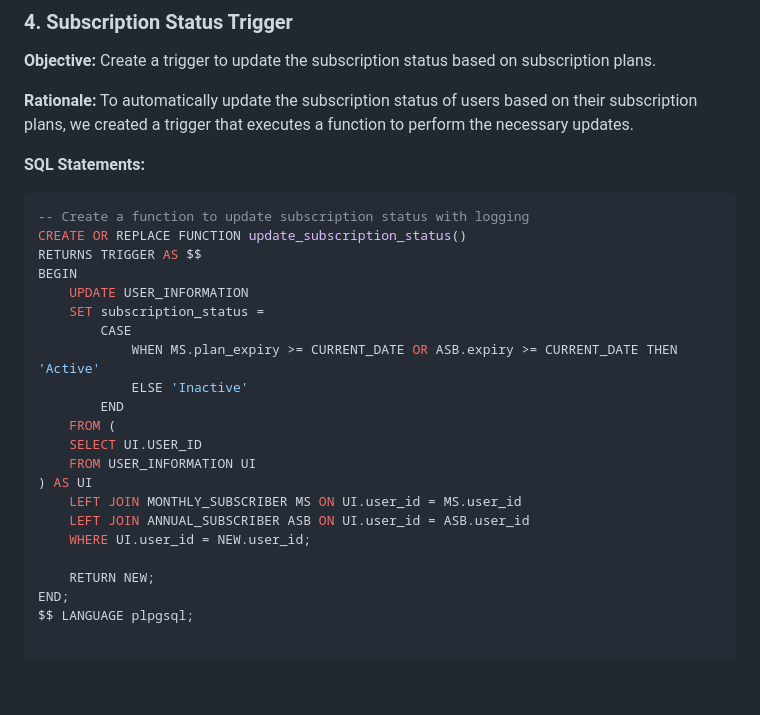
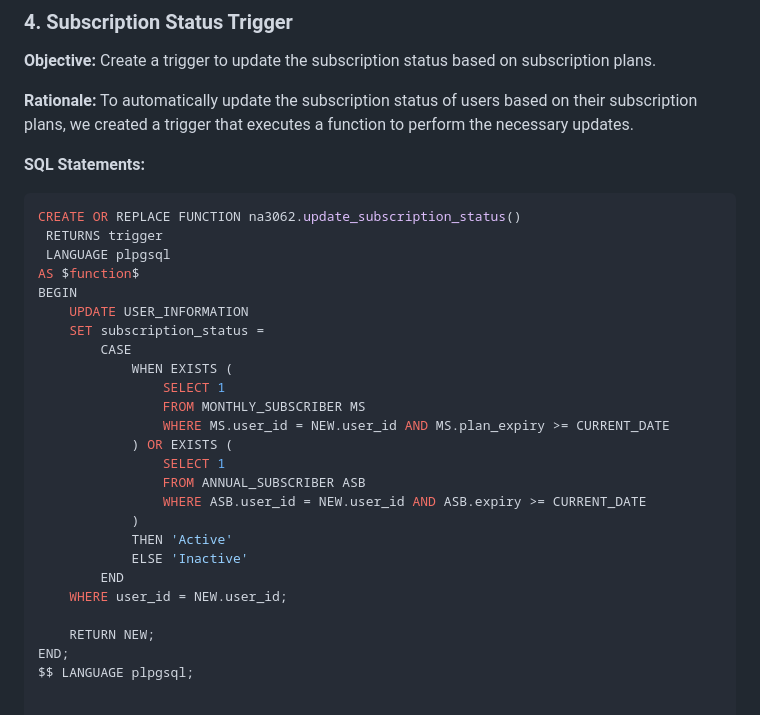
Before and after one commit to Nithishma123/Online-Video-Streaming, a Markdown page: webserver/README.md, the part around the change. Drawn GitHub-style; blank space fills up the shorter version.

````diff
--- a/webserver/README.md
+++ b/webserver/README.md
@@ -82,23 +82,27 @@ To automatically update the subscription status of users based on their subscrip
 
 **SQL Statements:**
 ```sql
--- Create a function to update subscription status with logging
-CREATE OR REPLACE FUNCTION update_subscription_status()
-RETURNS TRIGGER AS $$
+CREATE OR REPLACE FUNCTION na3062.update_subscription_status()
+ RETURNS trigger
+ LANGUAGE plpgsql
+AS $function$
 BEGIN
     UPDATE USER_INFORMATION
     SET subscription_status =
         CASE
-            WHEN MS.plan_expiry >= CURRENT_DATE OR ASB.expiry >= CURRENT_DATE THEN 'Active'
+            WHEN EXISTS (
+                SELECT 1
+                FROM MONTHLY_SUBSCRIBER MS
+                WHERE MS.user_id = NEW.user_id AND MS.plan_expiry >= CURRENT_DATE
+            ) OR EXISTS (
+                SELECT 1
+                FROM ANNUAL_SUBSCRIBER ASB
+                WHERE ASB.user_id = NEW.user_id AND ASB.expiry >= CURRENT_DATE
+            )
+            THEN 'Active'
             ELSE 'Inactive'
         END
-	FROM (
-    SELECT UI.USER_ID
-    FROM USER_INFORMATION UI
-) AS UI
-    LEFT JOIN MONTHLY_SUBSCRIBER MS ON UI.user_id = MS.user_id
-    LEFT JOIN ANNUAL_SUBSCRIBER ASB ON UI.user_id = ASB.user_id
-    WHERE UI.user_id = NEW.user_id;
+    WHERE user_id = NEW.user_id;
 
     RETURN NEW;
 END;
````
